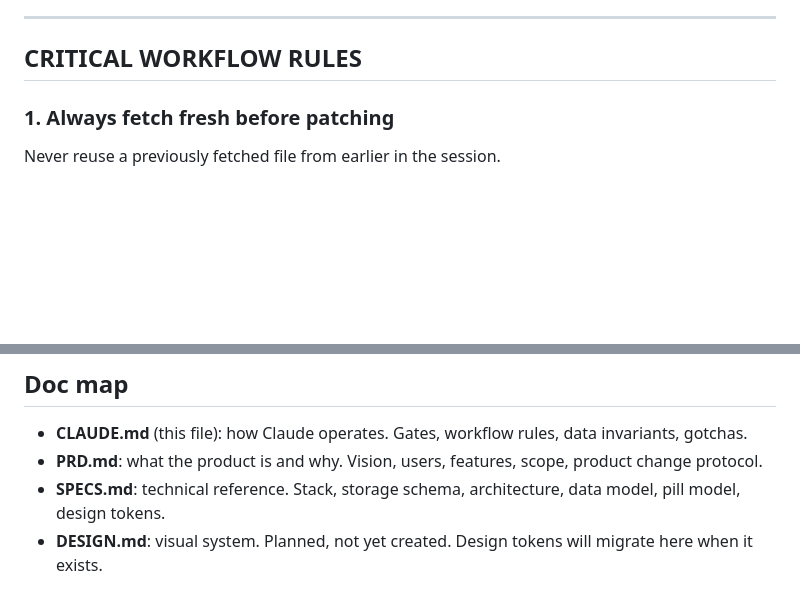
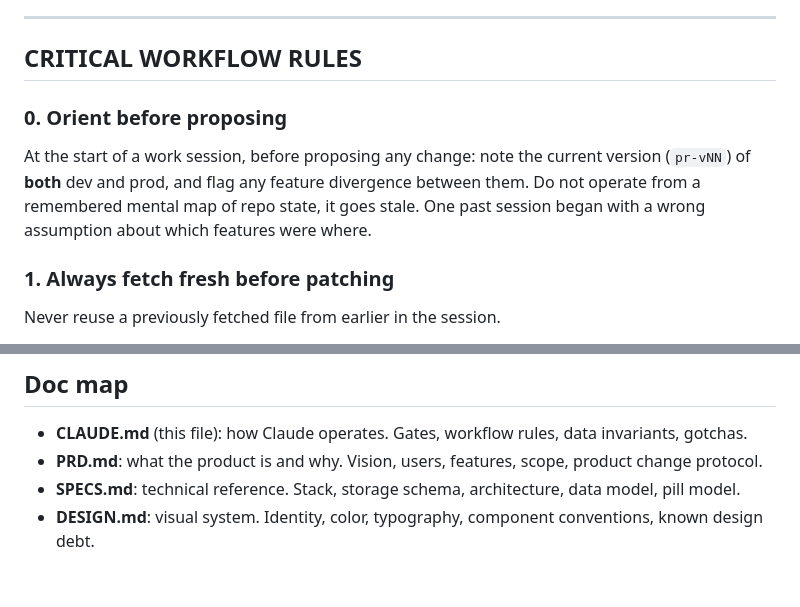
Before and after one commit to CFF/pill-reminder, a Markdown page: CLAUDE.md, 2 parts joined by grey strips. Drawn GitHub-style; blank space fills up the shorter version.

Commit message:
Port from dev. docs: add session-start orientation rule (Rule 0)
Note dev+prod versions and flag divergence before
proposing changes. Update doc map for DESIGN.md.

```diff
--- a/CLAUDE.md
+++ b/CLAUDE.md
@@ -28,6 +28,10 @@ Before any PUT to GitHub, answer each out loud. If any answer is "no", stop.
 ---
 
 ## CRITICAL WORKFLOW RULES
+
+### 0. Orient before proposing
+
+At the start of a work session, before proposing any change: note the current version (`pr-vNN`) of **both** dev and prod, and flag any feature divergence between them. Do not operate from a remembered mental map of repo state, it goes stale. One past session began with a wrong assumption about which features were where.
 
 ### 1. Always fetch fresh before patching
 
@@ -120,5 +124,5 @@ If a dose was taken at 23:54 yesterday and the minimum interval is 6h, the app m
 
 - **CLAUDE.md** (this file): how Claude operates. Gates, workflow rules, data invariants, gotchas.
 - **PRD.md**: what the product is and why. Vision, users, features, scope, product change protocol.
-- **SPECS.md**: technical reference. Stack, storage schema, architecture, data model, pill model, design tokens.
-- **DESIGN.md**: visual system. Planned, not yet created. Design tokens will migrate here when it exists.
+- **SPECS.md**: technical reference. Stack, storage schema, architecture, data model, pill model.
+- **DESIGN.md**: visual system. Identity, color, typography, component conventions, known design debt.
```
